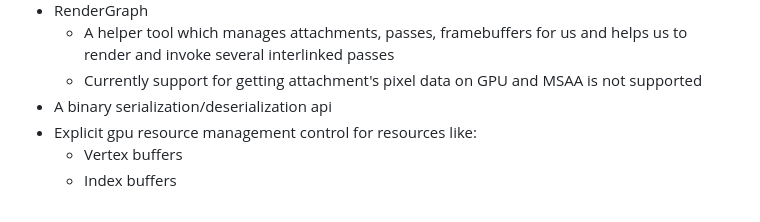
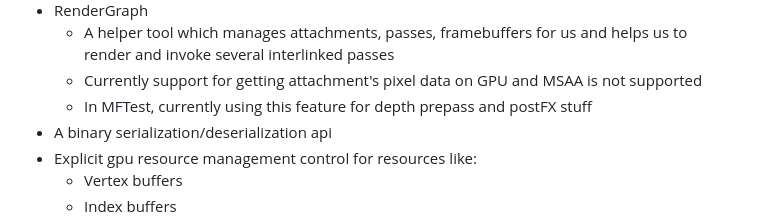
Before and after one commit to CloudCodingSpace/MeltedForge, a Markdown page: README.md, the part around the change. Rendered like a GitHub page.

```diff
--- a/README.md
+++ b/README.md
@@ -39,6 +39,7 @@ The link to tests and apps made using MeltedForge is here :-
  - RenderGraph
     - A helper tool which manages attachments, passes, framebuffers for us and helps us to render and invoke several interlinked passes
     - Currently support for getting attachment's pixel data on GPU and MSAA is not supported
+    - In MFTest, currently using this feature for depth prepass and postFX stuff
  - A binary serialization/deserialization api
  - Explicit gpu resource management control for resources like:
     - Vertex buffers
```
